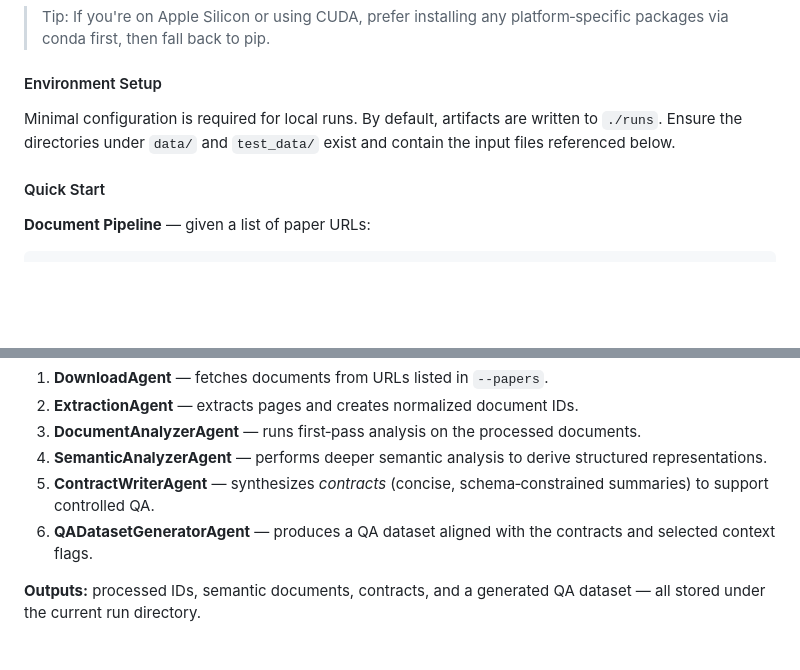
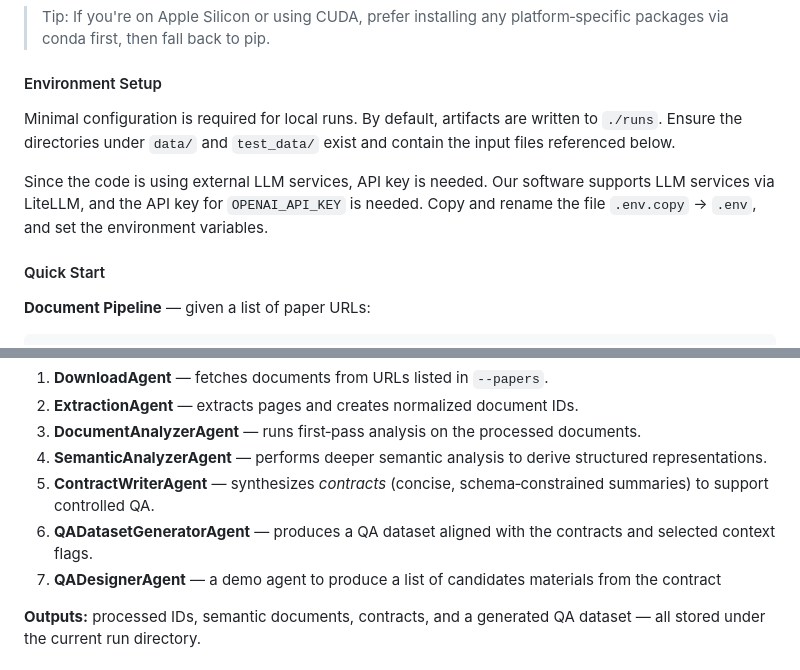
Before and after one commit to stable-reasoning/ai4materials, a Markdown page: readme.md, 2 parts joined by grey strips. Drawn GitHub-style; blank space fills up the shorter version.

Commit message:
Clean up 3 (#17)
* updated readme

* updated readme

* updated readme

```diff
--- a/readme.md
+++ b/readme.md
@@ -93,7 +93,11 @@ conda env update -n ai4materials -f environment.yml
 
 #### Environment Setup
 
-Minimal configuration is required for local runs. By default, artifacts are written to `./runs`. Ensure the directories under `data/` and `test_data/` exist and contain the input files referenced below.
+Minimal configuration is required for local runs. By default, artifacts are written to `./runs`.
+Ensure the directories under `data/` and `test_data/` exist and contain the input files referenced below.
+
+Since the code is using external LLM services, API key is needed. Our software supports LLM services via LiteLLM, and the API key for
+`OPENAI_API_KEY` is needed. Copy and rename the file `.env.copy` -> `.env`, and set the environment variables.
 
 #### Quick Start
 
@@ -149,6 +153,7 @@ appropriate API keys must be provided.
 4. **SemanticAnalyzerAgent** — performs deeper semantic analysis to derive structured representations.
 5. **ContractWriterAgent** — synthesizes *contracts* (concise, schema‑constrained summaries) to support controlled QA.
 6. **QADatasetGeneratorAgent** — produces a QA dataset aligned with the contracts and selected context flags.
+7. **QADesignerAgent** — a demo agent to produce a list of candidates materials from the contract
 
 **Outputs:** processed IDs, semantic documents, contracts, and a generated QA dataset — all stored under the current run directory.
 
```
